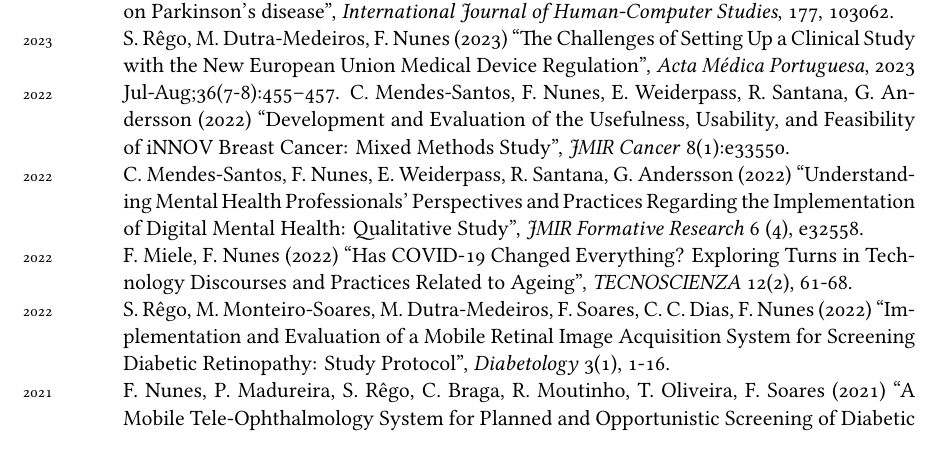
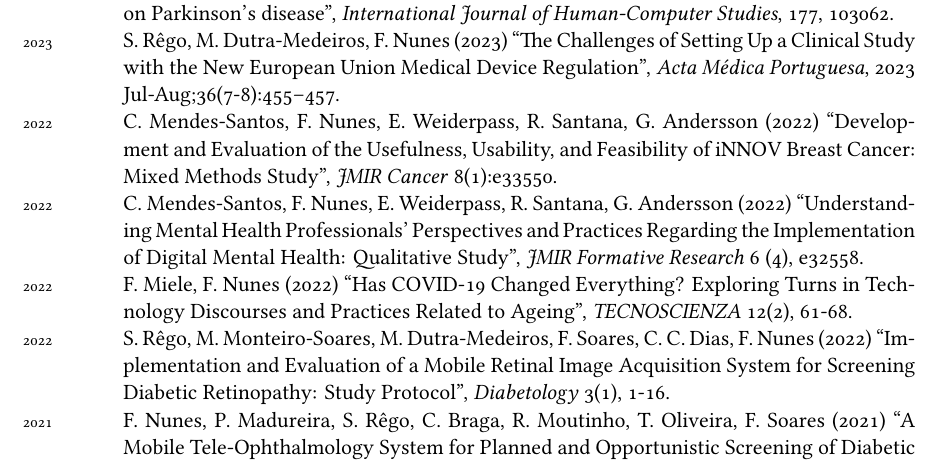
Before and after one commit to xico/website, a LaTeX CV (cv.tex): part of page 4 of 7, cut so that both start at the same text. Compiled offline with XeLaTeX; a missing font is replaced by an installed copy or a similar font.

Commit message:
atualizado cv

```diff
--- a/cv.tex
+++ b/cv.tex
@@ -301,7 +301,7 @@ h-index: 15; citations: 1027 (source Google Scholar as of 09/2023)
 
 \subsection*{Journal articles}
 \years{2023}E. Kuosmanen, E. Huusko, N. van Berkel, F. Nunes, J. Vega, J. Goncalves, M. Khamis, A. Esteves, D. Ferreira, S. Hosio (2023) ``Exploring crowdsourced self-care techniques: A study on Parkinson's disease'', \emph{International Journal of Human-Computer Studies}, 177, 103062.\\
-\years{2023}S. Rêgo, M. Dutra-Medeiros, F. Nunes (2023) ``The Challenges of Setting Up a Clinical Study with the New European Union Medical Device Regulation'', \emph{Acta Médica Portuguesa}, 2023 Jul-Aug;36(7-8):455--457.
+\years{2023}S. Rêgo, M. Dutra-Medeiros, F. Nunes (2023) ``The Challenges of Setting Up a Clinical Study with the New European Union Medical Device Regulation'', \emph{Acta Médica Portuguesa}, 2023 Jul-Aug;36(7-8):455--457.\\
 \years{2022}C. Mendes-Santos, F. Nunes, E. Weiderpass, R. Santana, G. Andersson (2022) ``Development and Evaluation of the Usefulness, Usability, and Feasibility of iNNOV Breast Cancer: Mixed Methods Study'', \emph{JMIR Cancer} 8(1):e33550.\\
 \years{2022}C. Mendes-Santos, F. Nunes, E. Weiderpass, R. Santana, G. Andersson (2022) ``Understanding Mental Health Professionals' Perspectives and Practices Regarding the Implementation of Digital Mental Health: Qualitative Study'', \emph{JMIR Formative Research} 6 (4), e32558.\\
 \years{2022}F. Miele, F. Nunes (2022) ``Has COVID-19 Changed Everything? Exploring Turns in Technology Discourses and Practices Related to Ageing'', \emph{TECNOSCIENZA} 12(2), 61-68.\\
```
Also changed, not shown: cv.pdf.
